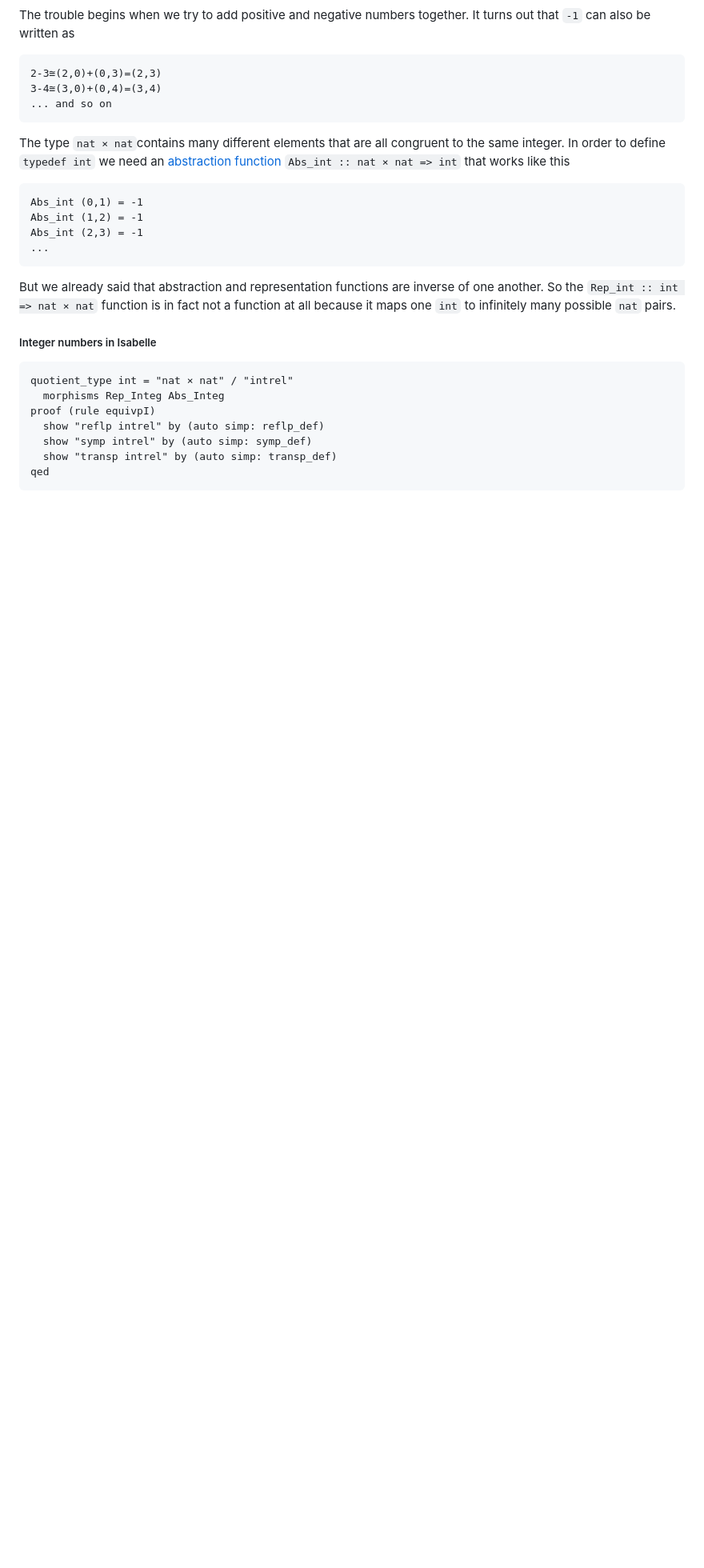
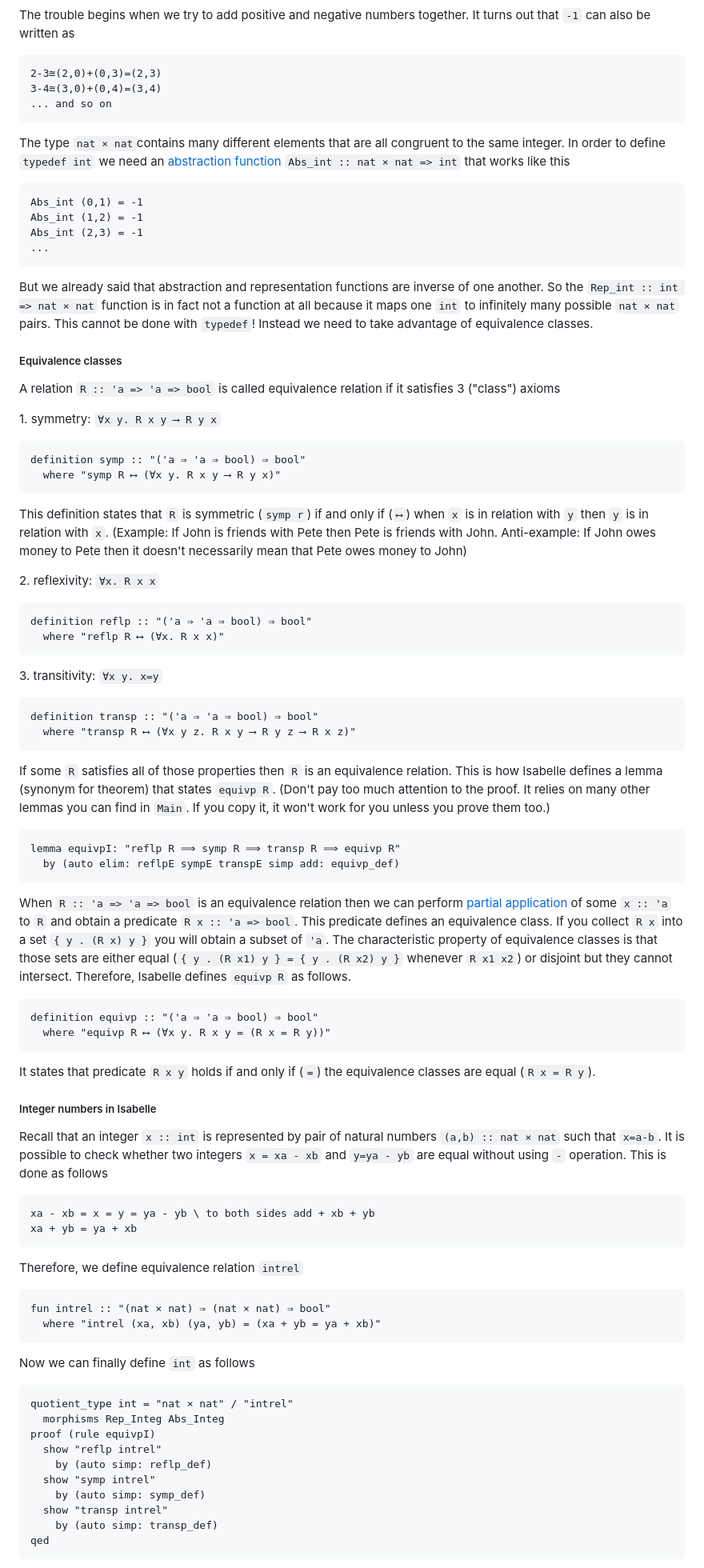
Before and after one commit to aleksander-mendoza/aleksander-mendoza.github.io, a Markdown page: index.md, the part around one of its changes. Shown at 80% size. GitHub-like rendering; blank space fills up the shorter version.

````diff
--- a/index.md
+++ b/index.md
@@ -942,17 +943,80 @@ Abs_int (2,3) = -1
 ...
 ```
 
-But we already said that abstraction and representation functions are inverse of one another. So the `Rep_int :: int => nat × nat` function is in fact not a function at all because it maps  one `int` to infinitely many possible `nat` pairs.
+But we already said that abstraction and representation functions are inverse of one another. So the `Rep_int :: int => nat × nat` function is in fact not a function at all because it maps  one `int` to infinitely many possible `nat × nat` pairs. This cannot be done with `typedef`! Instead we need to take advantage of equivalence classes.
+
+##### Equivalence classes
+
+A relation `R :: 'a => 'a => bool` is called equivalence relation  if it satisfies 3 ("class") axioms
+
+1\. symmetry: `∀x y. R x y ⟶ R y x`
+
+```
+definition symp :: "('a ⇒ 'a ⇒ bool) ⇒ bool"
+  where "symp R ⟷ (∀x y. R x y ⟶ R y x)"
+```
+
+This definition states that `R` is symmetric (`symp r`) if and only if (`⟷`) when `x` is in relation with `y` then `y` is in relation with `x`. (Example: If John is friends with Pete then Pete is friends with John. Anti-example: If John owes money to Pete then it doesn't necessarily mean that Pete owes money to John)
+
+2\. reflexivity: `∀x. R x x`
+
+```
+definition reflp :: "('a ⇒ 'a ⇒ bool) ⇒ bool"
+  where "reflp R ⟷ (∀x. R x x)"
+```
+
+3\. transitivity: `∀x y. x=y`
+
+```
+definition transp :: "('a ⇒ 'a ⇒ bool) ⇒ bool"
+  where "transp R ⟷ (∀x y z. R x y ⟶ R y z ⟶ R x z)"
+```
+
+If some `R` satisfies all of those properties then  `R` is an equivalence relation. This is how Isabelle defines a lemma (synonym for theorem) that states `equivp R`. (Don't pay too much attention to the proof. It relies on many other lemmas you can find in `Main`. If you copy it, it won't work for you unless you prove them too.)
+
+```
+lemma equivpI: "reflp R ⟹ symp R ⟹ transp R ⟹ equivp R"
+  by (auto elim: reflpE sympE transpE simp add: equivp_def)
+```
+
+When `R :: 'a => 'a => bool` is an equivalence relation then we can perform [partial application](https://en.wikipedia.org/wiki/Partial_application) of some `x :: 'a` to `R` and obtain a predicate `R x :: 'a => bool`.  This predicate defines an equivalence class. If you collect `R x` into a set `{ y . (R x) y }` you will obtain a subset of `'a`. The characteristic property of equivalence classes is that those sets are either equal (`{ y . (R x1) y } = { y . (R x2) y }` whenever `R x1 x2`) or disjoint but they cannot intersect. Therefore, Isabelle defines `equivp R` as follows.
+
+```
+definition equivp :: "('a ⇒ 'a ⇒ bool) ⇒ bool"
+  where "equivp R ⟷ (∀x y. R x y = (R x = R y))"
+```
+
+It states that predicate `R x y` holds if and only if (`=`)  the equivalence classes are equal (`R x = R y`).
+
 
 ##### Integer numbers in Isabelle
+
+Recall that an integer `x :: int` is represented by pair of natural numbers `(a,b) :: nat × nat` such that `x=a-b`. It is possible to check whether two integers `x = xa - xb` and `y=ya - yb` are equal without using `-` operation. This is done as follows
+
+```
+xa - xb = x = y = ya - yb \ to both sides add + xb + yb
+xa + yb = ya + xb
+```
+
+Therefore, we define equivalence relation `intrel`
+
+```
+fun intrel :: "(nat × nat) ⇒ (nat × nat) ⇒ bool"
+  where "intrel (xa, xb) (ya, yb) = (xa + yb = ya + xb)"
+```
+
+Now we can finally define `int` as follows
 
 ```
 quotient_type int = "nat × nat" / "intrel"
   morphisms Rep_Integ Abs_Integ
 proof (rule equivpI)
-  show "reflp intrel" by (auto simp: reflp_def)
-  show "symp intrel" by (auto simp: symp_def)
-  show "transp intrel" by (auto simp: transp_def)
+  show "reflp intrel"
+    by (auto simp: reflp_def)
+  show "symp intrel"
+    by (auto simp: symp_def)
+  show "transp intrel"
+    by (auto simp: transp_def)
 qed
 ```
 
````
Also changed, not shown: other parts of index.md (+60 -2 lines).
